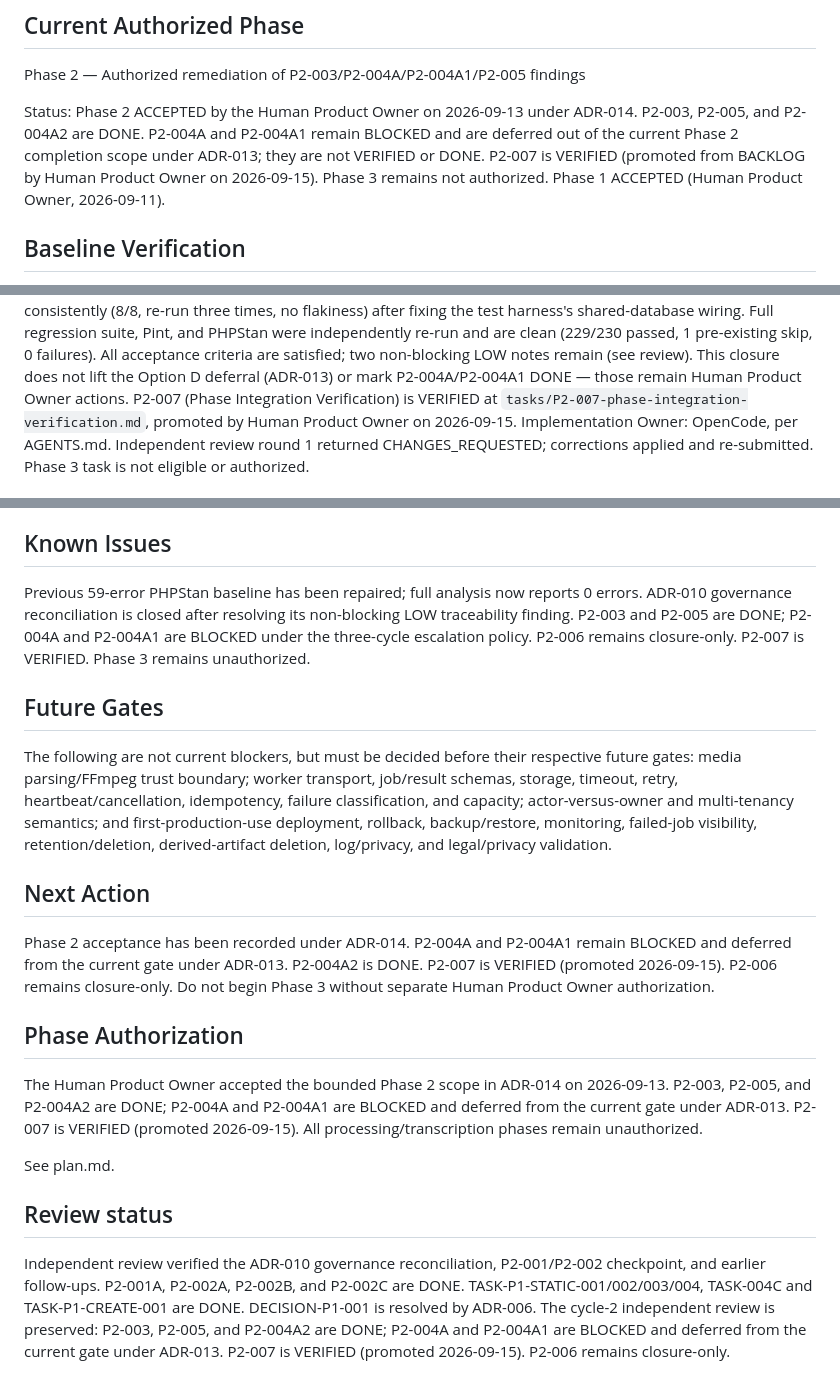
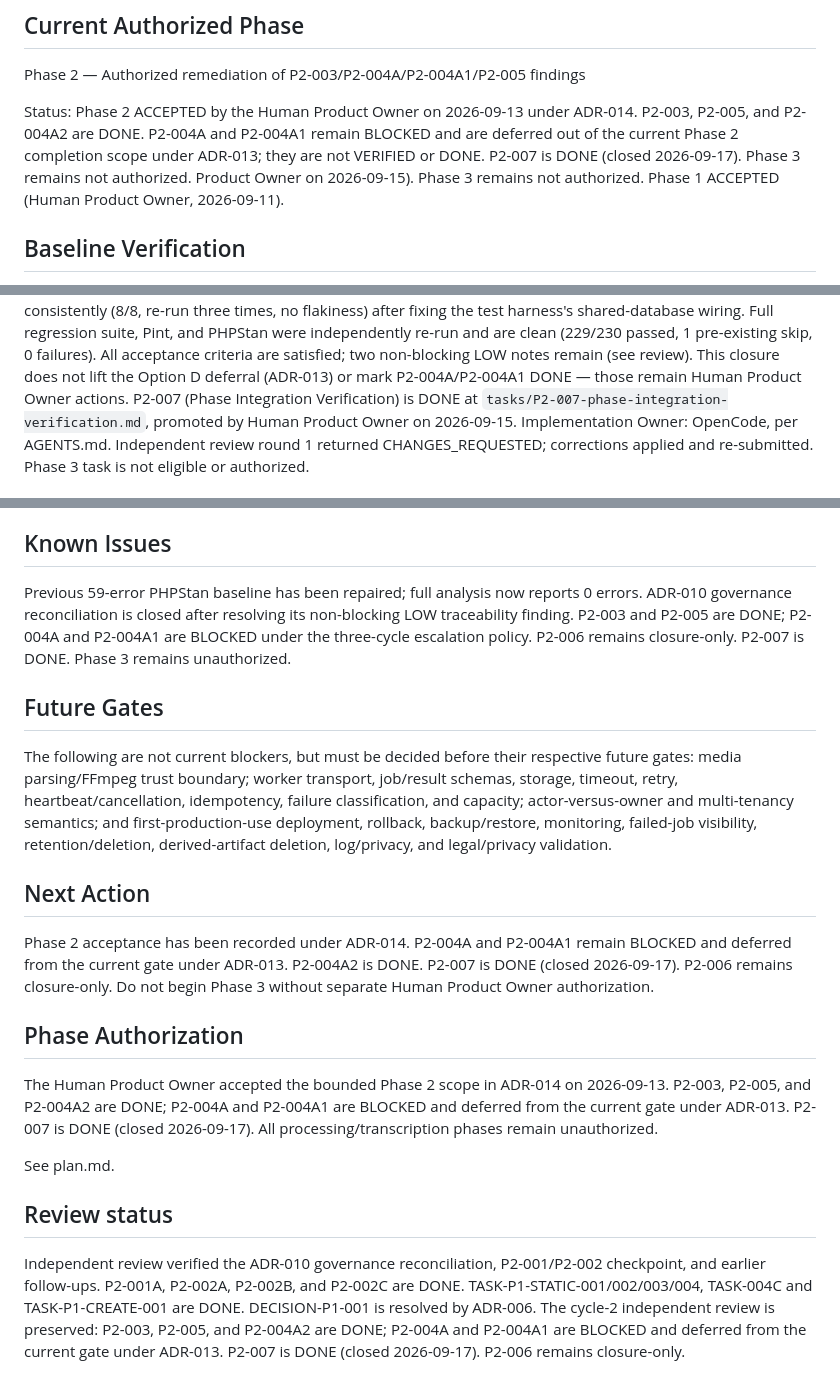
Before and after one commit to wmridzwan/rtftt-transcribe-ai, a Markdown page: CURRENT_STATE.md, 3 parts joined by grey strips. GitHub-like rendering.

```diff
--- a/CURRENT_STATE.md
+++ b/CURRENT_STATE.md
@@ -13,7 +13,7 @@ Phase 2 — Authorized remediation of P2-003/P2-004A/P2-004A1/P2-005 findings
 Status: Phase 2 ACCEPTED by the Human Product Owner on 2026-09-13 under
 ADR-014. P2-003, P2-005, and P2-004A2 are DONE. P2-004A and P2-004A1 remain BLOCKED and
 are deferred out of the current Phase 2 completion scope under ADR-013; they
-are not VERIFIED or DONE. P2-007 is VERIFIED (promoted from BACKLOG by Human
+are not VERIFIED or DONE. P2-007 is DONE (closed 2026-09-17). Phase 3 remains not authorized.
 Product Owner on 2026-09-15). Phase 3 remains not authorized. Phase 1
 ACCEPTED (Human Product Owner, 2026-09-11).
 
@@ -110,7 +110,7 @@ clean (229/230 passed, 1 pre-existing skip, 0 failures). All acceptance
 criteria are satisfied; two non-blocking LOW notes remain (see review).
 This closure does not lift the Option D deferral (ADR-013) or mark
 P2-004A/P2-004A1 DONE — those remain Human Product Owner actions.
-P2-007 (Phase Integration Verification) is VERIFIED at
+P2-007 (Phase Integration Verification) is DONE at
 `tasks/P2-007-phase-integration-verification.md`, promoted by Human Product
 Owner on 2026-09-15. Implementation Owner: OpenCode, per AGENTS.md.
 Independent review round 1 returned CHANGES_REQUESTED; corrections applied
@@ -298,7 +298,7 @@ DECISION-P1-001 resolved as Title REQUIRED; see ADR-006 in DECISIONS.md. TASK-P1
 
 ## Known Issues
 
-Previous 59-error PHPStan baseline has been repaired; full analysis now reports 0 errors. ADR-010 governance reconciliation is closed after resolving its non-blocking LOW traceability finding. P2-003 and P2-005 are DONE; P2-004A and P2-004A1 are BLOCKED under the three-cycle escalation policy. P2-006 remains closure-only. P2-007 is VERIFIED. Phase 3 remains unauthorized.
+Previous 59-error PHPStan baseline has been repaired; full analysis now reports 0 errors. ADR-010 governance reconciliation is closed after resolving its non-blocking LOW traceability finding. P2-003 and P2-005 are DONE; P2-004A and P2-004A1 are BLOCKED under the three-cycle escalation policy. P2-006 remains closure-only. P2-007 is DONE. Phase 3 remains unauthorized.
 
 ## Future Gates
 
@@ -314,19 +314,19 @@ derived-artifact deletion, log/privacy, and legal/privacy validation.
 
 Phase 2 acceptance has been recorded under ADR-014. P2-004A and P2-004A1
 remain BLOCKED and deferred from the current gate under ADR-013. P2-004A2 is
-DONE. P2-007 is VERIFIED (promoted 2026-09-15). P2-006 remains closure-only.
+DONE. P2-007 is DONE (closed 2026-09-17). P2-006 remains closure-only.
 Do not begin Phase 3 without separate Human Product Owner authorization.
 
 ## Phase Authorization
 
 The Human Product Owner accepted the bounded Phase 2 scope in ADR-014 on
 2026-09-13. P2-003, P2-005, and P2-004A2 are DONE; P2-004A and P2-004A1 are
-BLOCKED and deferred from the current gate under ADR-013. P2-007 is VERIFIED
-(promoted 2026-09-15). All processing/transcription
+BLOCKED and deferred from the current gate under ADR-013. P2-007 is DONE
+(closed 2026-09-17). All processing/transcription
 phases remain unauthorized.
 
 See plan.md.
 
 ## Review status
 
-Independent review verified the ADR-010 governance reconciliation, P2-001/P2-002 checkpoint, and earlier follow-ups. P2-001A, P2-002A, P2-002B, and P2-002C are DONE. TASK-P1-STATIC-001/002/003/004, TASK-004C and TASK-P1-CREATE-001 are DONE. DECISION-P1-001 is resolved by ADR-006. The cycle-2 independent review is preserved: P2-003, P2-005, and P2-004A2 are DONE; P2-004A and P2-004A1 are BLOCKED and deferred from the current gate under ADR-013. P2-007 is VERIFIED (promoted 2026-09-15). P2-006 remains closure-only.
+Independent review verified the ADR-010 governance reconciliation, P2-001/P2-002 checkpoint, and earlier follow-ups. P2-001A, P2-002A, P2-002B, and P2-002C are DONE. TASK-P1-STATIC-001/002/003/004, TASK-004C and TASK-P1-CREATE-001 are DONE. DECISION-P1-001 is resolved by ADR-006. The cycle-2 independent review is preserved: P2-003, P2-005, and P2-004A2 are DONE; P2-004A and P2-004A1 are BLOCKED and deferred from the current gate under ADR-013. P2-007 is DONE (closed 2026-09-17). P2-006 remains closure-only.
```
Also changed, not shown: plan.md (+3 -3 lines), tasks/P2-007-phase-integration-verification.md (+7 -2 lines).
